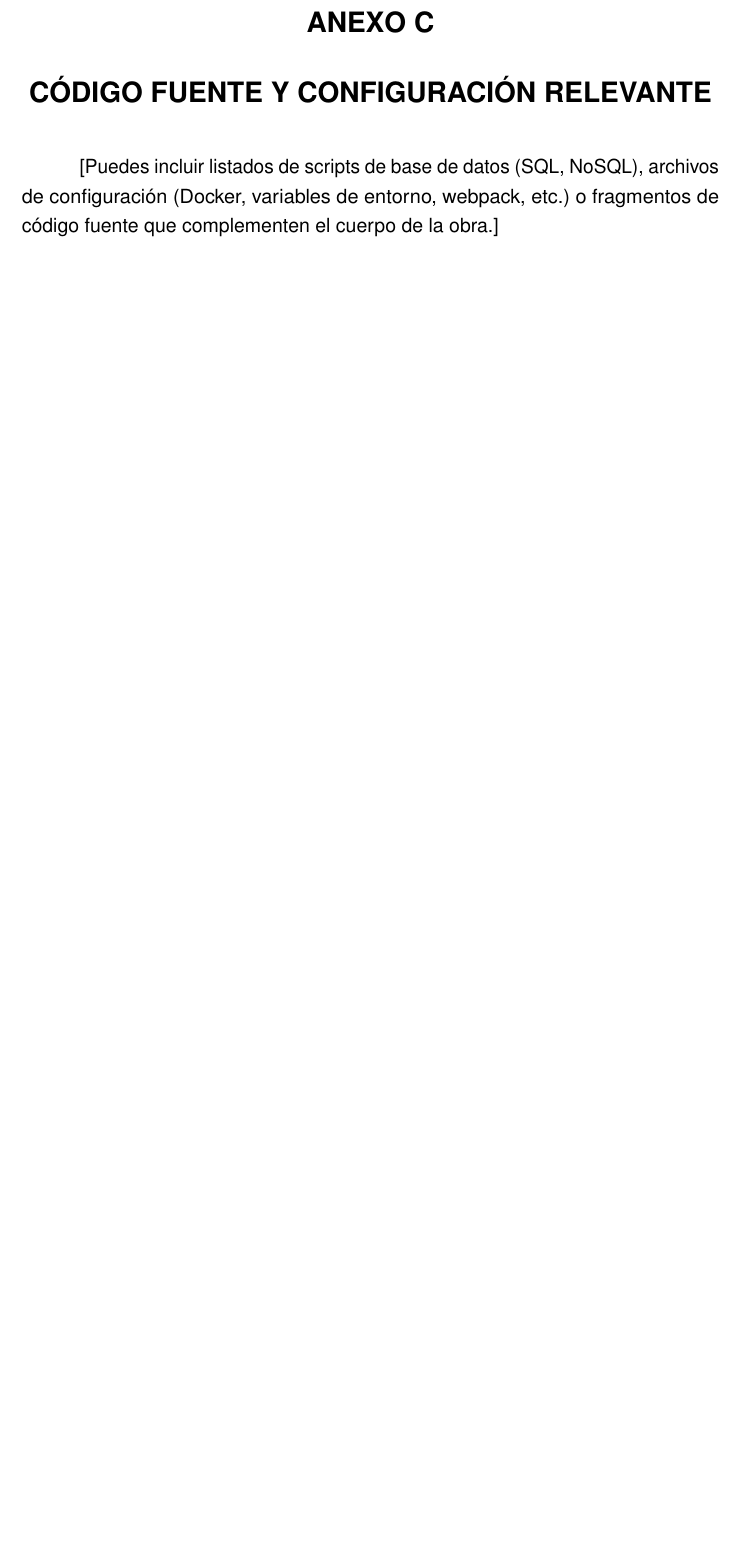
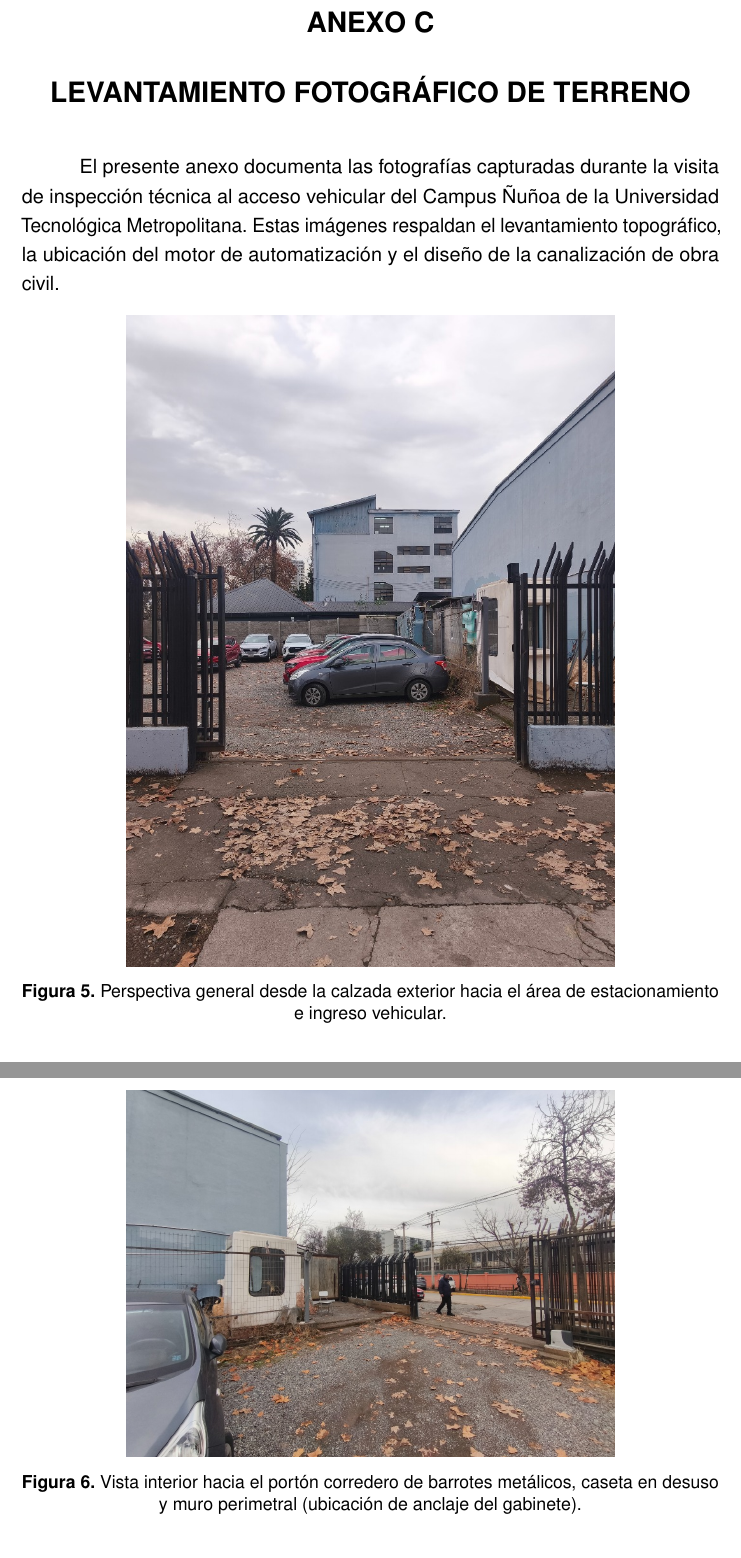
Before and after one commit to BenjaminValdesValdes/Tesis, a LaTeX document (documento/main.tex, which reads documento/finales/anexos.tex): part of page 71 of 71 before the commit and two parts of pages 72 and 73 of 74 after it, the two joined at a grey line, cut so that both start at the same text, the shorter picture padded with empty space. Compiled offline with pdfLaTeX.

Commit message:
feat(cap3): finaliza diseño de arquitectura física, hardware y anexos fotográficos

```diff
--- a/documento/finales/anexos.tex
+++ b/documento/finales/anexos.tex
@@ -134,6 +134,21 @@ El presente anexo recopila las referencias comerciales directas de los component
     \end{itemize}
 \end{itemize}
 
-\chapter{Código Fuente y Configuración Relevante}
+\chapter{Levantamiento Fotográfico de Terreno}
+\label{anexo:fotografias_terreno}
 
-[Puedes incluir listados de scripts de base de datos (SQL, NoSQL), archivos de configuración (Docker, variables de entorno, webpack, etc.) o fragmentos de código fuente que complementen el cuerpo de la obra.]
+El presente anexo documenta las fotografías capturadas durante la visita de inspección técnica al acceso vehicular del Campus Ñuñoa de la Universidad Tecnológica Metropolitana. Estas imágenes respaldan el levantamiento topográfico, la ubicación del motor de automatización y el diseño de la canalización de obra civil.
+
+\begin{figure}[H]
+    \centering
+    \includegraphics[width=0.7\textwidth]{figuras/terreno_acceso_general.jpg}
+    \caption{Perspectiva general desde la calzada exterior hacia el área de estacionamiento e ingreso vehicular.}
+    \label{fig:terreno_acceso_general}
+\end{figure}
+
+\begin{figure}[H]
+    \centering
+    \includegraphics[width=0.7\textwidth]{figuras/terreno_garita_porton.jpg}
+    \caption{Vista interior hacia el portón corredero de barrotes metálicos, caseta en desuso y muro perimetral (ubicación de anclaje del gabinete).}
+    \label{fig:terreno_garita_porton}
+\end{figure}
```
Also changed, not shown: documento/capitulos/capitulo3.tex (+1 -1 lines), documento/figuras/terreno_acceso_general.jpg (added), documento/figuras/terreno_garita_porton.jpg (added), documento/figuras/terreno_motor_detalle.jpg (added), documento/main.pdf, documento/finales/anexos.tex (11 more changed lines), 1 other file.
